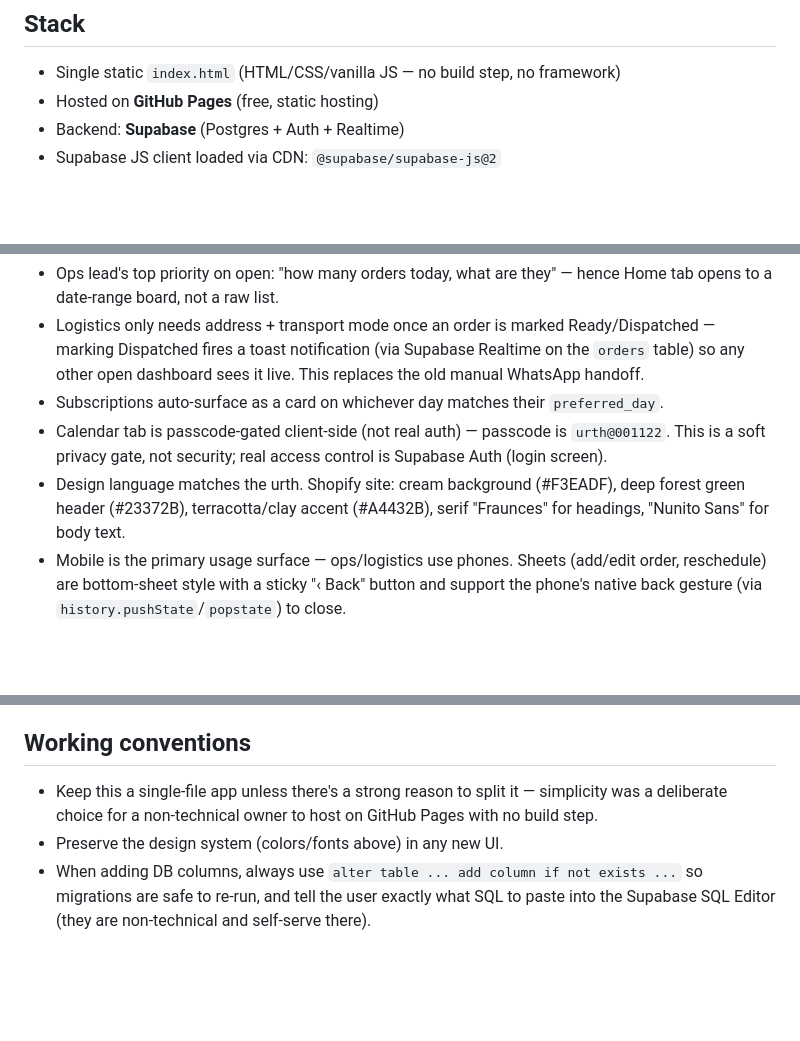
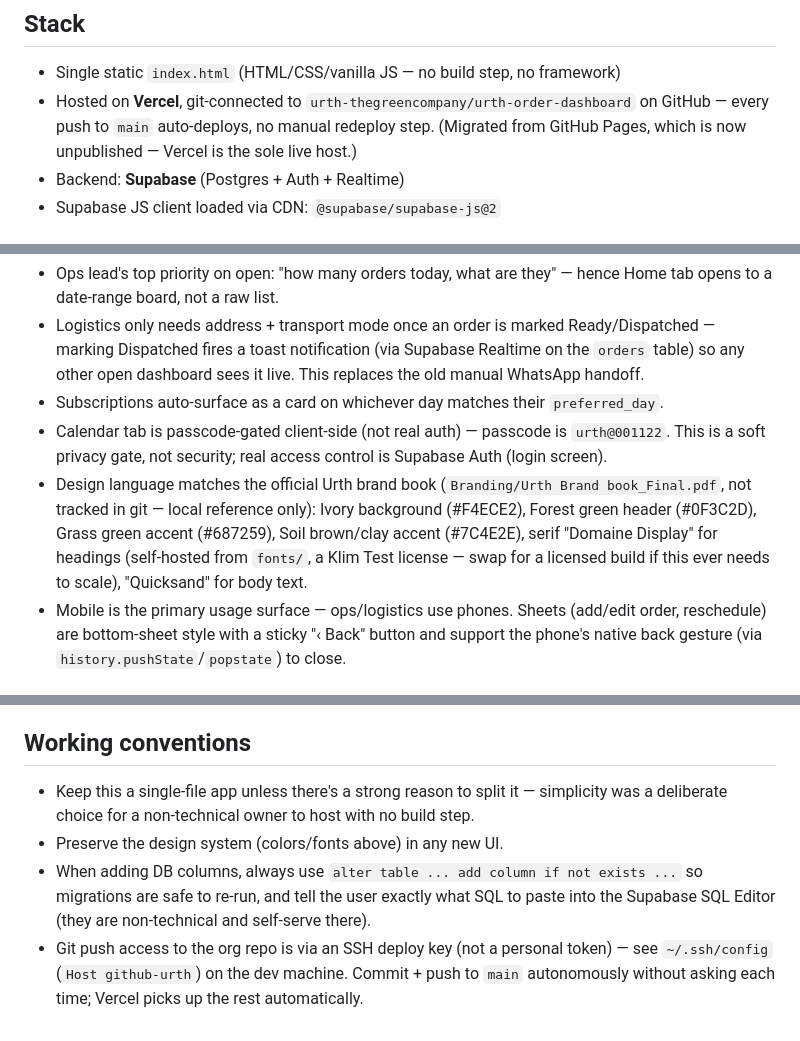
Before and after one commit to urth-thegreencompany/urth-order-dashboard, a Markdown page: CLAUDE.md, 3 parts joined by grey strips. Rendered like a GitHub page; blank space fills up the shorter version.

Commit message:
Update CLAUDE.md for Vercel hosting and final brand values
- Reflect migration from GitHub Pages to Vercel (git-connected auto-deploy)
- Correct design-language section to actual shipped brand book hex/fonts
- Note SSH deploy key as the push mechanism going forward

Co-Authored-By: Claude Sonnet 5 <noreply@anthropic.com>

```diff
--- a/CLAUDE.md
+++ b/CLAUDE.md
@@ -5,7 +5,9 @@ Replaces a monthly-tab Excel sheet. B2C orders only for now (Shopify B2B is phas
 
 ## Stack
 - Single static `index.html` (HTML/CSS/vanilla JS — no build step, no framework)
-- Hosted on **GitHub Pages** (free, static hosting)
+- Hosted on **Vercel**, git-connected to `urth-thegreencompany/urth-order-dashboard` on GitHub —
+  every push to `main` auto-deploys, no manual redeploy step. (Migrated from GitHub Pages, which
+  is now unpublished — Vercel is the sole live host.)
 - Backend: **Supabase** (Postgres + Auth + Realtime)
 - Supabase JS client loaded via CDN: `@supabase/supabase-js@2`
 
@@ -83,9 +85,11 @@ CSV. Known data-quality issues inherited from that sheet, not yet cleaned:
 - Subscriptions auto-surface as a card on whichever day matches their `preferred_day`.
 - Calendar tab is passcode-gated client-side (not real auth) — passcode is `urth@001122`.
   This is a soft privacy gate, not security; real access control is Supabase Auth (login screen).
-- Design language matches the urth. Shopify site: cream background (#F3EADF), deep forest green
-  header (#23372B), terracotta/clay accent (#A4432B), serif "Fraunces" for headings, "Nunito Sans"
-  for body text.
+- Design language matches the official Urth brand book (`Branding/Urth Brand book_Final.pdf`,
+  not tracked in git — local reference only): Ivory background (#F4ECE2), Forest green header
+  (#0F3C2D), Grass green accent (#687259), Soil brown/clay accent (#7C4E2E), serif "Domaine
+  Display" for headings (self-hosted from `fonts/`, a Klim Test license — swap for a licensed
+  build if this ever needs to scale), "Quicksand" for body text.
 - Mobile is the primary usage surface — ops/logistics use phones. Sheets (add/edit order,
   reschedule) are bottom-sheet style with a sticky "‹ Back" button and support the phone's
   native back gesture (via `history.pushState`/`popstate`) to close.
@@ -102,8 +106,11 @@ CSV. Known data-quality issues inherited from that sheet, not yet cleaned:
 
 ## Working conventions
 - Keep this a single-file app unless there's a strong reason to split it — simplicity was a
-  deliberate choice for a non-technical owner to host on GitHub Pages with no build step.
+  deliberate choice for a non-technical owner to host with no build step.
 - Preserve the design system (colors/fonts above) in any new UI.
 - When adding DB columns, always use `alter table ... add column if not exists ...` so
   migrations are safe to re-run, and tell the user exactly what SQL to paste into the
   Supabase SQL Editor (they are non-technical and self-serve there).
+- Git push access to the org repo is via an SSH deploy key (not a personal token) — see
+  `~/.ssh/config` (`Host github-urth`) on the dev machine. Commit + push to `main` autonomously
+  without asking each time; Vercel picks up the rest automatically.
```
